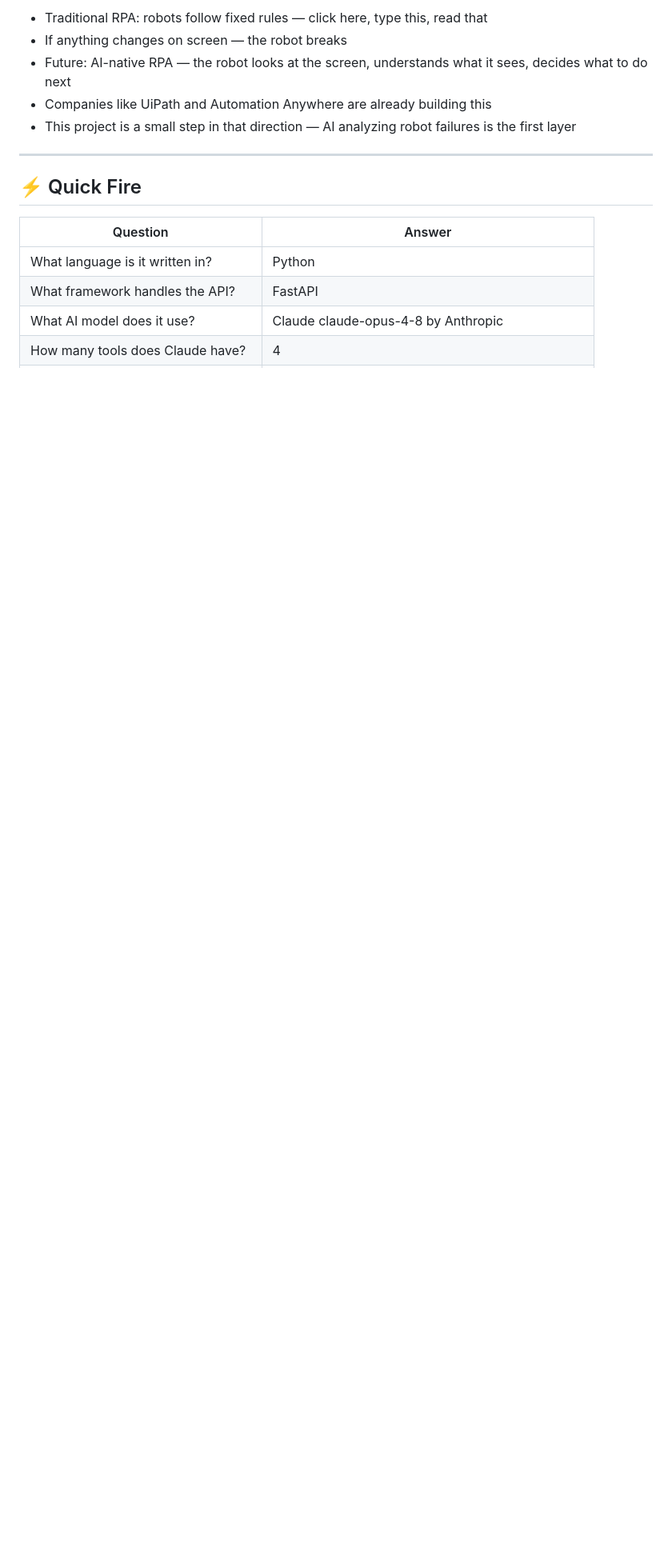
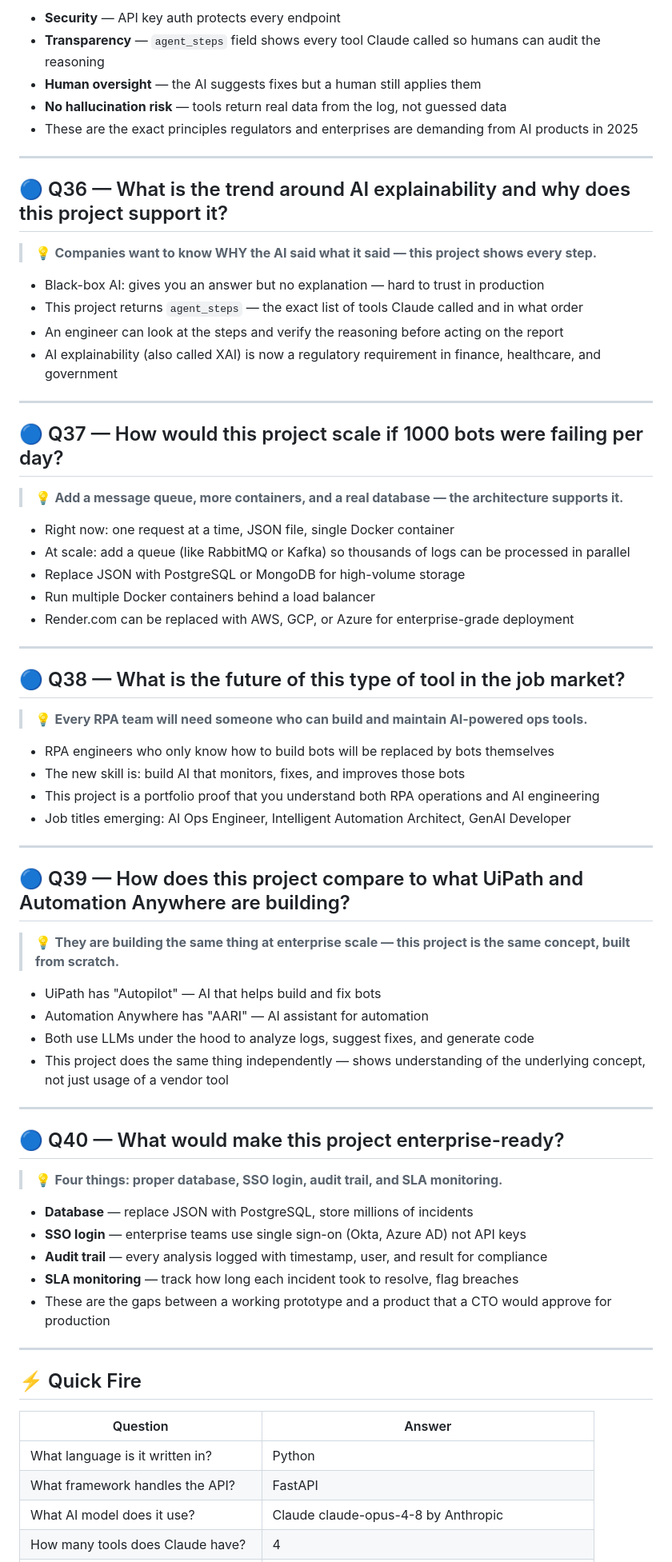
Before and after one commit to pritmon/genai-incident-commander, a Markdown page: artifacts/QA.md, the part around one of its changes. Shown at 80% size. GitHub-like rendering; blank space fills up the shorter version.

```diff
--- a/artifacts/QA.md
+++ b/artifacts/QA.md
@@ -426,9 +424,66 @@ A plain-English guide to every concept in this project. Read it, say it out loud
 
-- Traditional RPA: robots follow fixed rules — click here, type this, read that
-- If anything changes on screen — the robot breaks
-- Future: AI-native RPA — the robot looks at the screen, understands what it sees, decides what to do next
-- Companies like UiPath and Automation Anywhere are already building this
-- This project is a small step in that direction — AI analyzing robot failures is the first layer
+- **Security** — API key auth protects every endpoint
+- **Transparency** — `agent_steps` field shows every tool Claude called so humans can audit the reasoning
+- **Human oversight** — the AI suggests fixes but a human still applies them
+- **No hallucination risk** — tools return real data from the log, not guessed data
+- These are the exact principles regulators and enterprises are demanding from AI products in 2025
+
+---
+
+## 🔵 Q36 — What is the trend around AI explainability and why does this project support it?
+
+> 💡 **Companies want to know WHY the AI said what it said — this project shows every step.**
+
+- Black-box AI: gives you an answer but no explanation — hard to trust in production
+- This project returns `agent_steps` — the exact list of tools Claude called and in what order
+- An engineer can look at the steps and verify the reasoning before acting on the report
+- AI explainability (also called XAI) is now a regulatory requirement in finance, healthcare, and government
+
+---
+
+## 🔵 Q37 — How would this project scale if 1000 bots were failing per day?
+
+> 💡 **Add a message queue, more containers, and a real database — the architecture supports it.**
+
+- Right now: one request at a time, JSON file, single Docker container
+- At scale: add a queue (like RabbitMQ or Kafka) so thousands of logs can be processed in parallel
+- Replace JSON with PostgreSQL or MongoDB for high-volume storage
+- Run multiple Docker containers behind a load balancer
+- Render.com can be replaced with AWS, GCP, or Azure for enterprise-grade deployment
+
+---
+
+## 🔵 Q38 — What is the future of this type of tool in the job market?
+
+> 💡 **Every RPA team will need someone who can build and maintain AI-powered ops tools.**
+
+- RPA engineers who only know how to build bots will be replaced by bots themselves
+- The new skill is: build AI that monitors, fixes, and improves those bots
+- This project is a portfolio proof that you understand both RPA operations and AI engineering
+- Job titles emerging: AI Ops Engineer, Intelligent Automation Architect, GenAI Developer
+
+---
+
+## 🔵 Q39 — How does this project compare to what UiPath and Automation Anywhere are building?
+
+> 💡 **They are building the same thing at enterprise scale — this project is the same concept, built from scratch.**
+
+- UiPath has "Autopilot" — AI that helps build and fix bots
+- Automation Anywhere has "AARI" — AI assistant for automation
+- Both use LLMs under the hood to analyze logs, suggest fixes, and generate code
+- This project does the same thing independently — shows understanding of the underlying concept, not just usage of a vendor tool
+
+---
+
+## 🔵 Q40 — What would make this project enterprise-ready?
+
+> 💡 **Four things: proper database, SSO login, audit trail, and SLA monitoring.**
+
+- **Database** — replace JSON with PostgreSQL, store millions of incidents
+- **SSO login** — enterprise teams use single sign-on (Okta, Azure AD) not API keys
+- **Audit trail** — every analysis logged with timestamp, user, and result for compliance
+- **SLA monitoring** — track how long each incident took to resolve, flag breaches
+- These are the gaps between a working prototype and a product that a CTO would approve for production
 
 ---
 
```
Also changed, not shown: other parts of artifacts/QA.md (+40 -42 lines).
